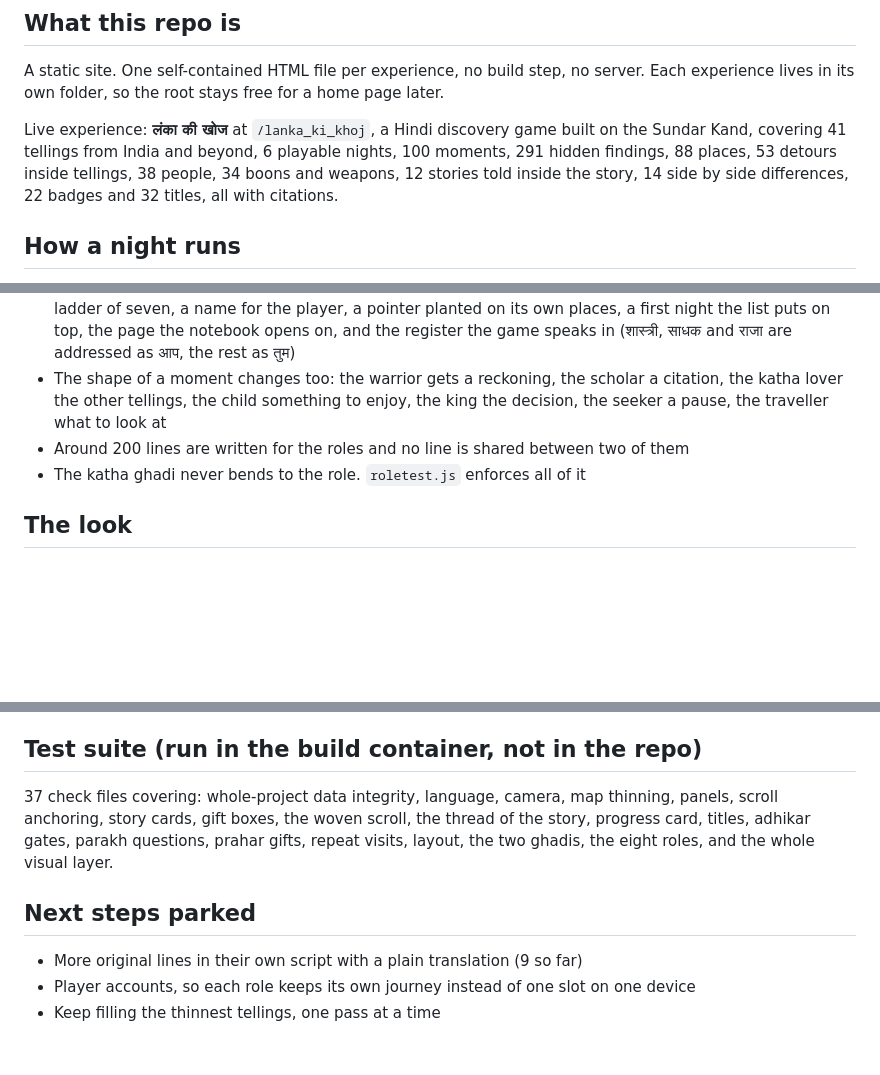
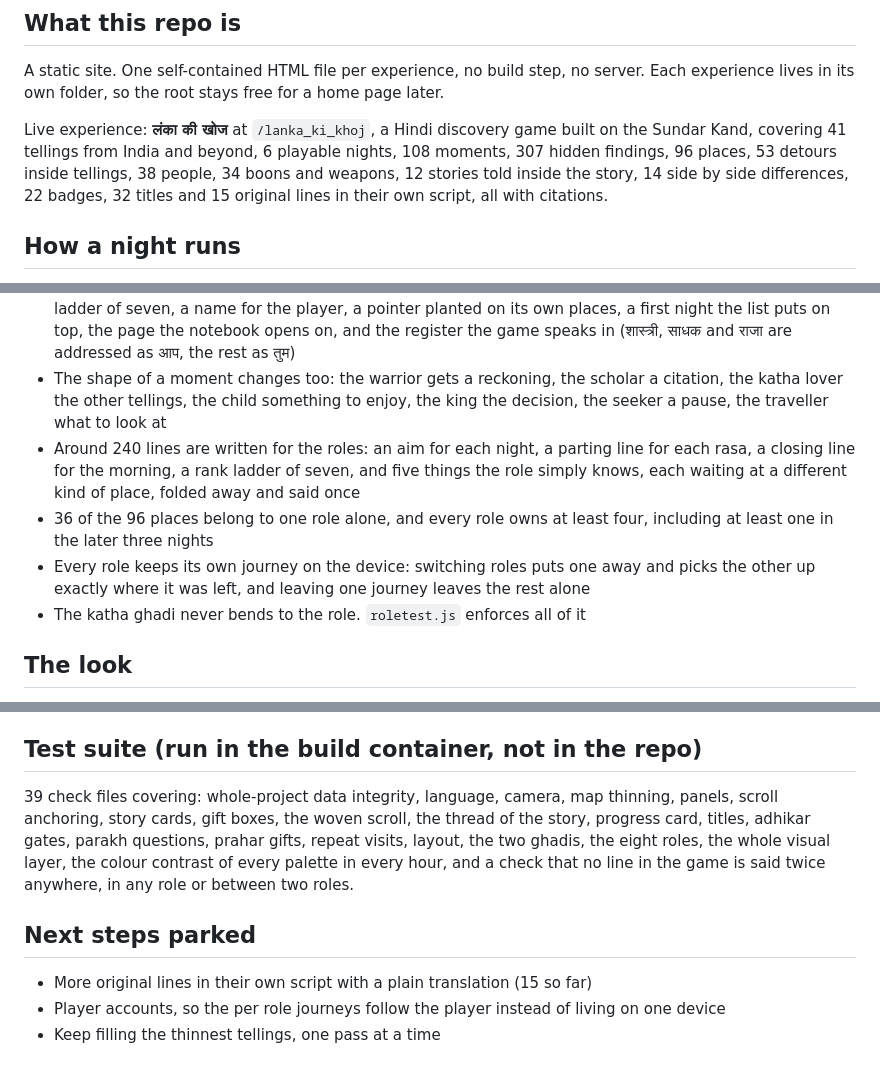
Before and after one commit to manav909/manuvishranti, a Markdown page: PROJECT_BRIEF.md, 3 parts joined by grey strips. GitHub-like rendering; blank space fills up the shorter version.

Commit message:
brief updated: tips, slots, and the two new checks

```diff
--- a/PROJECT_BRIEF.md
+++ b/PROJECT_BRIEF.md
@@ -5,9 +5,9 @@ A static site. One self-contained HTML file per experience, no build step, no se
 Each experience lives in its own folder, so the root stays free for a home page later.
 
 Live experience: **लंका की खोज** at `/lanka_ki_khoj`, a Hindi discovery game built on the Sundar Kand,
-covering 41 tellings from India and beyond, 6 playable nights, 100 moments, 291 hidden findings,
-88 places, 53 detours inside tellings, 38 people, 34 boons and weapons, 12 stories told inside the story,
-14 side by side differences, 22 badges and 32 titles, all with citations.
+covering 41 tellings from India and beyond, 6 playable nights, 108 moments, 307 hidden findings,
+96 places, 53 detours inside tellings, 38 people, 34 boons and weapons, 12 stories told inside the story,
+14 side by side differences, 22 badges, 32 titles and 15 original lines in their own script, all with citations.
 
 ## How a night runs
 - Each night is four prahars, and each prahar splits into two ghadis
@@ -30,7 +30,13 @@ covering 41 tellings from India and beyond, 6 playable nights, 100 moments, 291
 - The shape of a moment changes too: the warrior gets a reckoning, the scholar a citation, the
   katha lover the other tellings, the child something to enjoy, the king the decision, the seeker
   a pause, the traveller what to look at
-- Around 200 lines are written for the roles and no line is shared between two of them
+- Around 240 lines are written for the roles: an aim for each night, a parting line for each rasa, a
+  closing line for the morning, a rank ladder of seven, and five things the role simply knows, each
+  waiting at a different kind of place, folded away and said once
+- 36 of the 96 places belong to one role alone, and every role owns at least four, including at least
+  one in the later three nights
+- Every role keeps its own journey on the device: switching roles puts one away and picks the other up
+  exactly where it was left, and leaving one journey leaves the rest alone
 - The katha ghadi never bends to the role. `roletest.js` enforces all of it
 
 ## The look
@@ -75,12 +81,13 @@ shut kathas to their conditions, nights to the night or katha they wait on, text
 and it fails on any orphan, any dangling name, and any duplicate key.
 
 ## Test suite (run in the build container, not in the repo)
-37 check files covering: whole-project data integrity, language, camera, map thinning, panels,
+39 check files covering: whole-project data integrity, language, camera, map thinning, panels,
 scroll anchoring, story cards, gift boxes, the woven scroll, the thread of the story, progress card,
 titles, adhikar gates, parakh questions, prahar gifts, repeat visits, layout, the two ghadis,
-the eight roles, and the whole visual layer.
+the eight roles, the whole visual layer, the colour contrast of every palette in every hour, and a
+check that no line in the game is said twice anywhere, in any role or between two roles.
 
 ## Next steps parked
-- More original lines in their own script with a plain translation (9 so far)
-- Player accounts, so each role keeps its own journey instead of one slot on one device
+- More original lines in their own script with a plain translation (15 so far)
+- Player accounts, so the per role journeys follow the player instead of living on one device
 - Keep filling the thinnest tellings, one pass at a time
```
